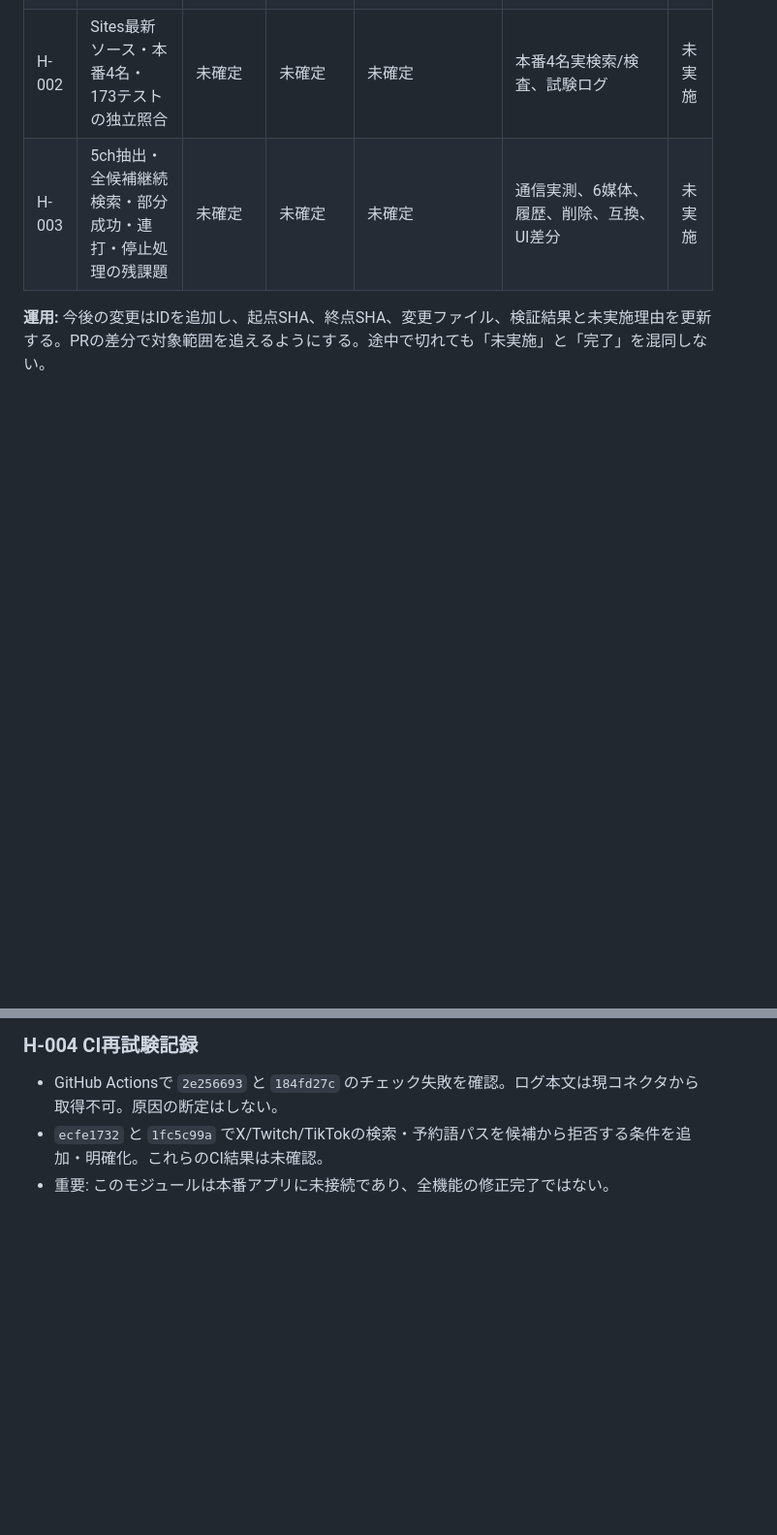
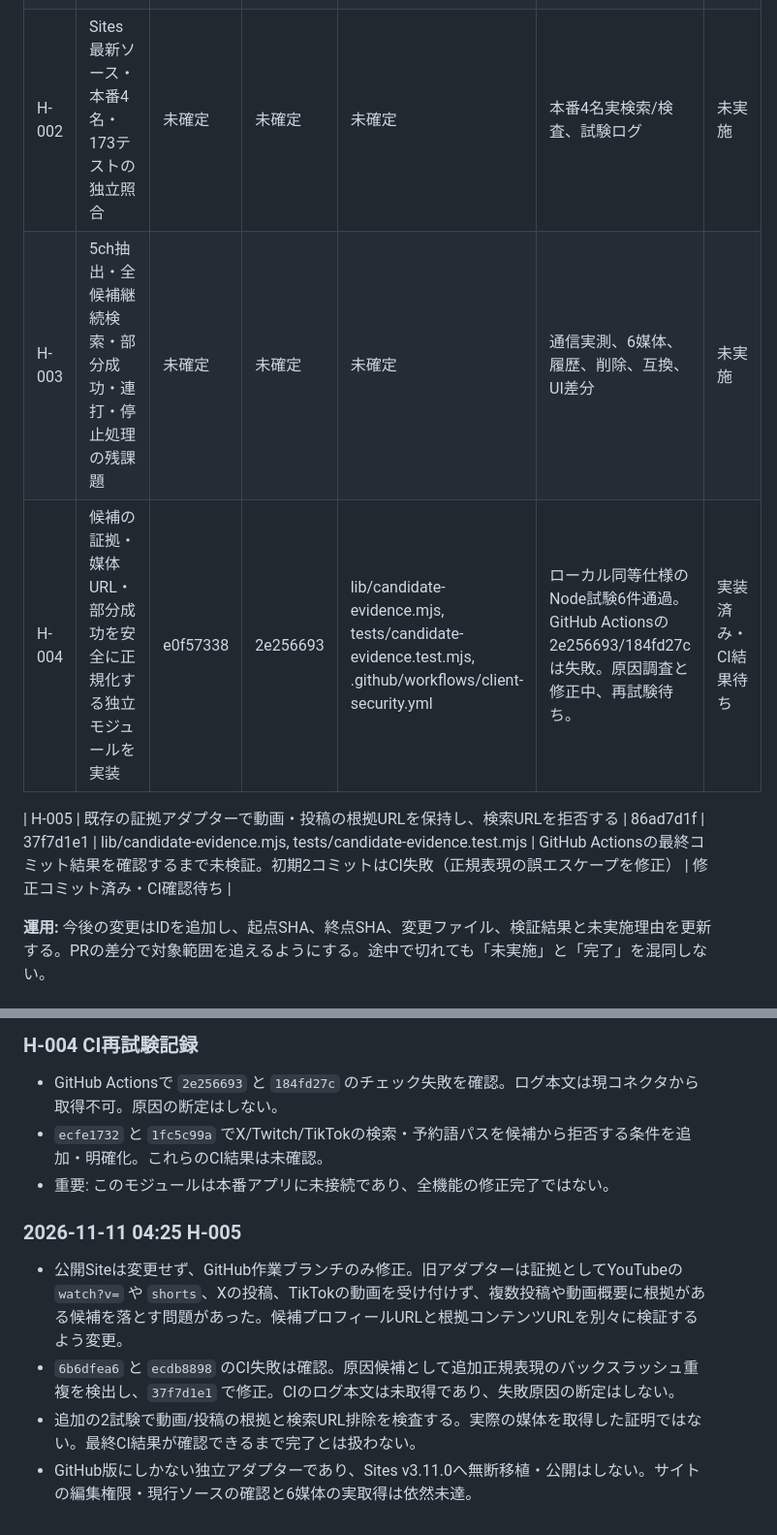
Before and after one commit to masaotokumoto12-ux/PlayerSearch-DBD, a Markdown page: HANDOFF_2026-11-11.md, 2 parts joined by grey strips. Shown at 97% size. Rendered like a GitHub page; blank space fills up the shorter version.

Commit message:
docs(handoff): record H-005 evidence URL fix, CI failures and remaining blockers

```diff
--- a/HANDOFF_2026-11-11.md
+++ b/HANDOFF_2026-11-11.md
@@ -34,7 +34,10 @@
 | H-000 | GitHub現状の監査、復元用・作業用ブランチを作成 | f477c17 | f477c17 | なし | GitHub main HEAD、README、CANONICAL、ブランチ一覧確認 | 完了 |
 | H-001 | この引き継ぎ台帳を作業ブランチに記録 | f477c17 | cefdf345 | HANDOFF_2026-11-11.md | 書込後にGitHubから再取得し、mainとの差分が台帳1ファイルだけであることを確認 | 完了 |
 | H-002 | Sites最新ソース・本番4名・173テストの独立照合 | 未確定 | 未確定 | 未確定 | 本番4名実検索/検査、試験ログ | 未実施 |
-| H-003 | 5ch抽出・全候補継続検索・部分成功・連打・停止処理の残課題 | 未確定 | 未確定 | 未確定 | 通信実測、6媒体、履歴、削除、互換、UI差分 | 未実施 |\n| H-004 | 候補の証拠・媒体URL・部分成功を安全に正規化する独立モジュールを実装 | e0f57338 | 2e256693 | lib/candidate-evidence.mjs, tests/candidate-evidence.test.mjs, .github/workflows/client-security.yml | ローカル同等仕様のNode試験6件通過。GitHub Actionsの2e256693/184fd27cは失敗。原因調査と修正中、再試験待ち。 | 実装済み・CI結果待ち |
+| H-003 | 5ch抽出・全候補継続検索・部分成功・連打・停止処理の残課題 | 未確定 | 未確定 | 未確定 | 通信実測、6媒体、履歴、削除、互換、UI差分 | 未実施 |
+| H-004 | 候補の証拠・媒体URL・部分成功を安全に正規化する独立モジュールを実装 | e0f57338 | 2e256693 | lib/candidate-evidence.mjs, tests/candidate-evidence.test.mjs, .github/workflows/client-security.yml | ローカル同等仕様のNode試験6件通過。GitHub Actionsの2e256693/184fd27cは失敗。原因調査と修正中、再試験待ち。 | 実装済み・CI結果待ち |
+
+| H-005 | 既存の証拠アダプターで動画・投稿の根拠URLを保持し、検索URLを拒否する | 86ad7d1f | 37f7d1e1 | lib/candidate-evidence.mjs, tests/candidate-evidence.test.mjs | GitHub Actionsの最終コミット結果を確認するまで未検証。初期2コミットはCI失敗（正規表現の誤エスケープを修正） | 修正コミット済み・CI確認待ち |
 
 **運用:** 今後の変更はIDを追加し、起点SHA、終点SHA、変更ファイル、検証結果と未実施理由を更新する。PRの差分で対象範囲を追えるようにする。途中で切れても「未実施」と「完了」を混同しない。
 
@@ -64,3 +67,9 @@
 - GitHub Actionsで `2e256693` と `184fd27c` のチェック失敗を確認。ログ本文は現コネクタから取得不可。原因の断定はしない。
 - `ecfe1732` と `1fc5c99a` でX/Twitch/TikTokの検索・予約語パスを候補から拒否する条件を追加・明確化。これらのCI結果は未確認。
 - 重要: このモジュールは本番アプリに未接続であり、全機能の修正完了ではない。
+
+### 2026-11-11 04:25 H-005
+- 公開Siteは変更せず、GitHub作業ブランチのみ修正。旧アダプターは証拠としてYouTubeの `watch?v=` や `shorts`、Xの投稿、TikTokの動画を受け付けず、複数投稿や動画概要に根拠がある候補を落とす問題があった。候補プロフィールURLと根拠コンテンツURLを別々に検証するよう変更。
+- `6b6dfea6` と `ecdb8898` のCI失敗は確認。原因候補として追加正規表現のバックスラッシュ重複を検出し、`37f7d1e1` で修正。CIのログ本文は未取得であり、失敗原因の断定はしない。
+- 追加の2試験で動画/投稿の根拠と検索URL排除を検査する。実際の媒体を取得した証明ではない。最終CI結果が確認できるまで完了とは扱わない。
+- GitHub版にしかない独立アダプターであり、Sites v3.11.0へ無断移植・公開はしない。サイトの編集権限・現行ソースの確認と6媒体の実取得は依然未達。
```
